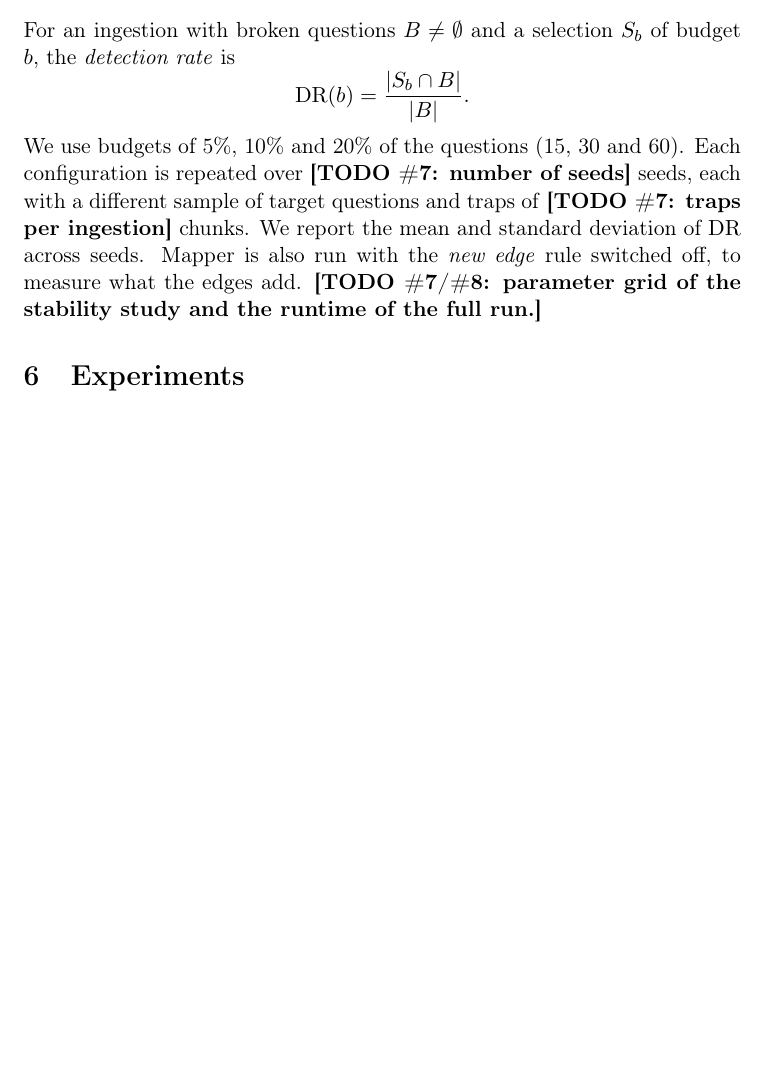
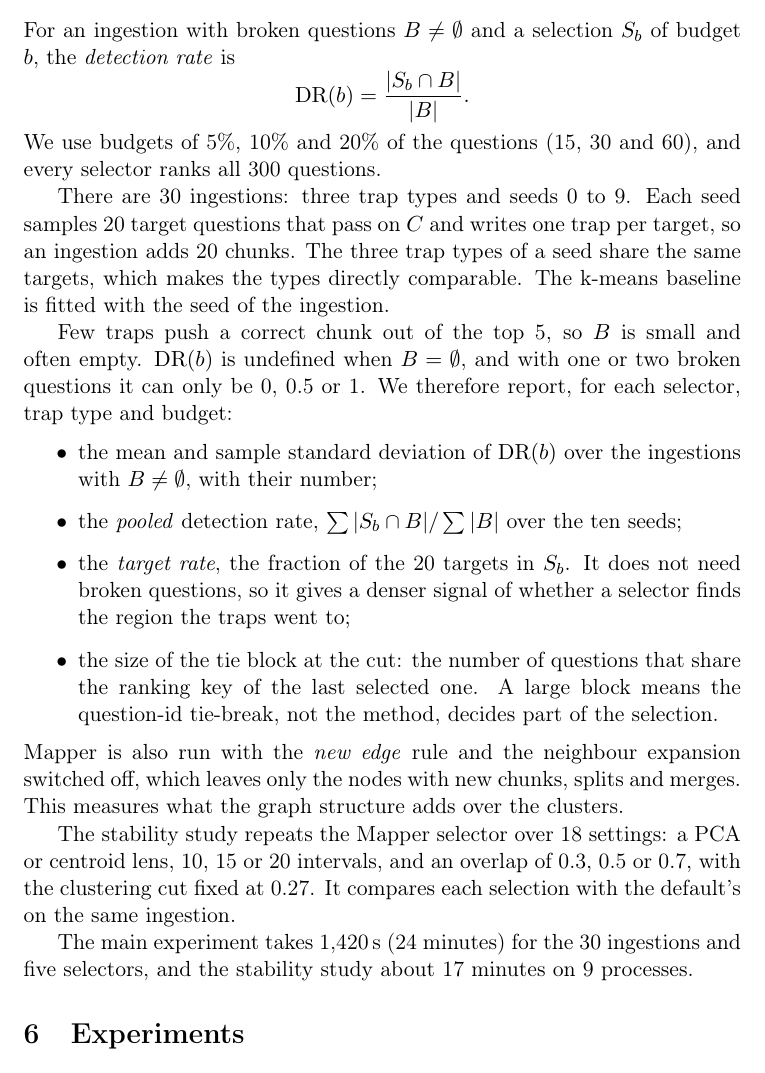
Before and after one commit to mangelv011/mapper-rag-audit, a LaTeX document (report/main.tex, which reads report/chapters/method.tex): part of page 11 of 14, cut so that both start at the same text, the shorter picture padded with empty space. Compiled offline with pdfLaTeX.

Commit message:
Fill in the evaluation setup from the main experiment and the stability study
Seeds, traps per ingestion, the pooled and target rates, the tie block at the cut, the no-edges ablation, the stability grid and the runtimes, taken from #30 and #28.

```diff
--- a/report/chapters/method.tex
+++ b/report/chapters/method.tex
@@ -212,12 +212,39 @@ $S_b$ of budget $b$, the \emph{detection rate} is
 \[
   \mathrm{DR}(b) = \frac{|S_b \cap B|}{|B|}.
 \]
-We use budgets of 5\%, 10\% and 20\% of the questions (15, 30 and 60). Each
-configuration is repeated over
-\textbf{[TODO \#7: number of seeds]} seeds, each with a different sample of
-target questions and traps of \textbf{[TODO \#7: traps per ingestion]}
-chunks. We report the mean and standard deviation of $\mathrm{DR}$ across
-seeds. Mapper is also run with the \emph{new edge} rule switched off, to
-measure what the edges add.
-\textbf{[TODO \#7/\#8: parameter grid of the stability study and the runtime
-of the full run.]}
+We use budgets of 5\%, 10\% and 20\% of the questions (15, 30 and 60), and
+every selector ranks all 300 questions.
+
+There are 30 ingestions: three trap types and seeds 0 to 9. Each seed samples
+20 target questions that pass on $C$ and writes one trap per target, so an
+ingestion adds 20 chunks. The three trap types of a seed share the same
+targets, which makes the types directly comparable. The k-means baseline is
+fitted with the seed of the ingestion.
+
+Few traps push a correct chunk out of the top~5, so $B$ is small and often
+empty. $\mathrm{DR}(b)$ is undefined when $B = \emptyset$, and with one or two
+broken questions it can only be 0, 0.5 or 1. We therefore report, for each
+selector, trap type and budget:
+\begin{itemize}
+  \item the mean and sample standard deviation of $\mathrm{DR}(b)$ over the
+    ingestions with $B \neq \emptyset$, with their number;
+  \item the \emph{pooled} detection rate, $\sum |S_b \cap B| / \sum |B|$
+    over the ten seeds;
+  \item the \emph{target rate}, the fraction of the 20 targets in $S_b$. It
+    does not need broken questions, so it gives a denser signal of whether a
+    selector finds the region the traps went to;
+  \item the size of the tie block at the cut: the number of questions that
+    share the ranking key of the last selected one. A large block means the
+    question-id tie-break, not the method, decides part of the selection.
+\end{itemize}
+Mapper is also run with the \emph{new edge} rule and the neighbour expansion
+switched off, which leaves only the nodes with new chunks, splits and merges.
+This measures what the graph structure adds over the clusters.
+
+The stability study repeats the Mapper
+selector over 18 settings: a PCA or centroid lens, 10, 15 or 20 intervals,
+and an overlap of 0.3, 0.5 or 0.7, with the clustering cut fixed at 0.27. It
+compares each selection with the default's on the same ingestion.
+
+The main experiment takes 1,420\,s (24 minutes) for the 30 ingestions and
+five selectors, and the stability study about 17 minutes on 9 processes.
```
